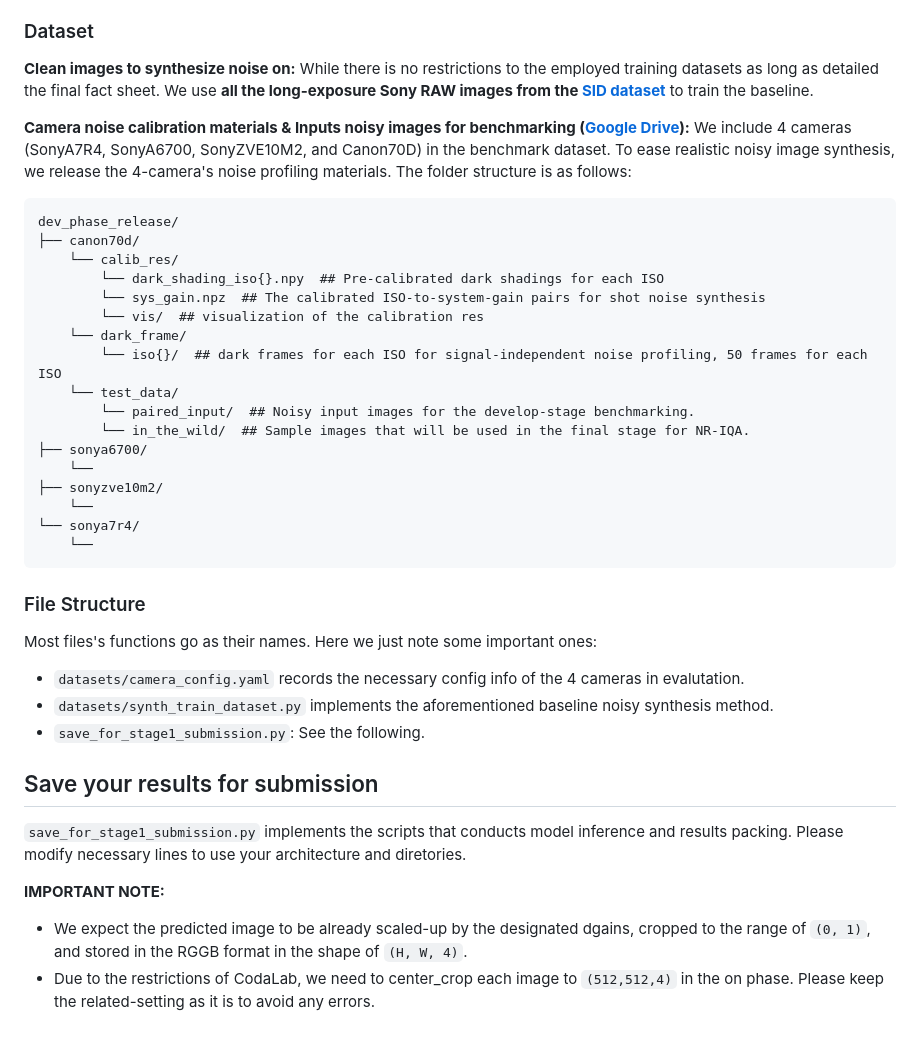
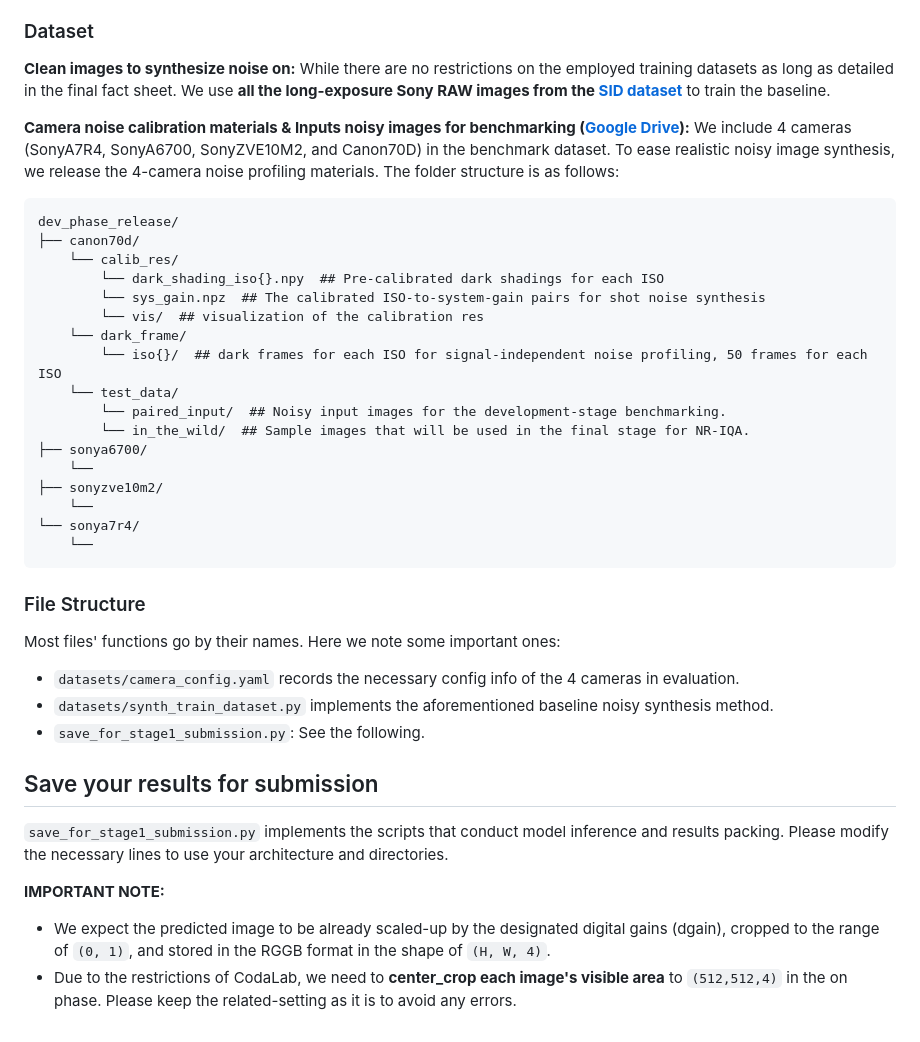
Before and after one commit to haiquangdinh/AIM2025_Denoise_Challenge, a Markdown page: README.md, the part around the change. Drawn GitHub-style.

````diff
--- a/README.md
+++ b/README.md
@@ -8,9 +8,9 @@ This repository holds the baseline method for the ICCV-associated AIM 2025 RAW i
 The provided baseline trains a U-Net with synthesized noisy-clean image pairs. The data synthesis pipeline is a revised version of the [method proposed here](https://arxiv.org/abs/2505.00045), where shot-noise is synthesized with calibrated gains, and the network is trained in a camera-agnostic manner.
 
 ### Dataset
-**Clean images to synthesize noise on:** While there is no restrictions to the employed training datasets as long as detailed the final fact sheet. We use **all the long-exposure Sony RAW images from the  [SID dataset](https://cchen156.github.io/SID.html)** to train the baseline.
+**Clean images to synthesize noise on:** While there are no restrictions on the employed training datasets as long as detailed in the final fact sheet. We use **all the long-exposure Sony RAW images from the  [SID dataset](https://cchen156.github.io/SID.html)** to train the baseline.
 
-**Camera noise calibration materials & Inputs noisy images for benchmarking ([Google Drive](https://drive.google.com/drive/folders/0AKkpjER4Oeo-Uk9PVA)):** We include 4 cameras (SonyA7R4, SonyA6700, SonyZVE10M2, and Canon70D) in the benchmark dataset. To ease realistic noisy image synthesis, we release the 4-camera's noise profiling materials. The folder structure is as follows:
+**Camera noise calibration materials & Inputs noisy images for benchmarking ([Google Drive](https://drive.google.com/drive/folders/0AKkpjER4Oeo-Uk9PVA)):** We include 4 cameras (SonyA7R4, SonyA6700, SonyZVE10M2, and Canon70D) in the benchmark dataset. To ease realistic noisy image synthesis, we release the 4-camera noise profiling materials. The folder structure is as follows:
 
 ```
 dev_phase_release/
@@ -22,7 +22,7 @@ dev_phase_release/
     └── dark_frame/
         └── iso{}/  ## dark frames for each ISO for signal-independent noise profiling, 50 frames for each ISO
     └── test_data/
-        └── paired_input/  ## Noisy input images for the develop-stage benchmarking.
+        └── paired_input/  ## Noisy input images for the development-stage benchmarking.
         └── in_the_wild/  ## Sample images that will be used in the final stage for NR-IQA.
 ├── sonya6700/
     └──
@@ -34,17 +34,17 @@ dev_phase_release/
 
 
 ### File Structure
-Most files's functions go as their names. Here we just note some important ones:
+Most files' functions go by their names. Here we note some important ones:
 
-- `datasets/camera_config.yaml` records the necessary config info of the 4 cameras in evalutation.
+- `datasets/camera_config.yaml` records the necessary config info of the 4 cameras in evaluation.
 - `datasets/synth_train_dataset.py` implements the aforementioned baseline noisy synthesis method.
 - `save_for_stage1_submission.py`: See the following.
 
 
 
 ## Save your results for submission
-`save_for_stage1_submission.py` implements the scripts that conducts model inference and results packing. Please modify necessary lines to use your architecture and diretories.
+`save_for_stage1_submission.py` implements the scripts that conduct model inference and results packing. Please modify the necessary lines to use your architecture and directories.
 
 **IMPORTANT NOTE:**
-- We expect the predicted image to be already scaled-up by the designated dgains, cropped to the range of `(0, 1)`, and stored in the RGGB format in the shape of `(H, W, 4)`.
-- Due to the restrictions of CodaLab, we need to center_crop each image to `(512,512,4)` in the on phase. Please keep the related-setting as it is to avoid any errors.
+- We expect the predicted image to be already scaled-up by the designated digital gains (dgain), cropped to the range of `(0, 1)`, and stored in the RGGB format in the shape of `(H, W, 4)`.
+- Due to the restrictions of CodaLab, we need to **center_crop each image's visible area** to `(512,512,4)` in the on phase. Please keep the related-setting as it is to avoid any errors.
````
